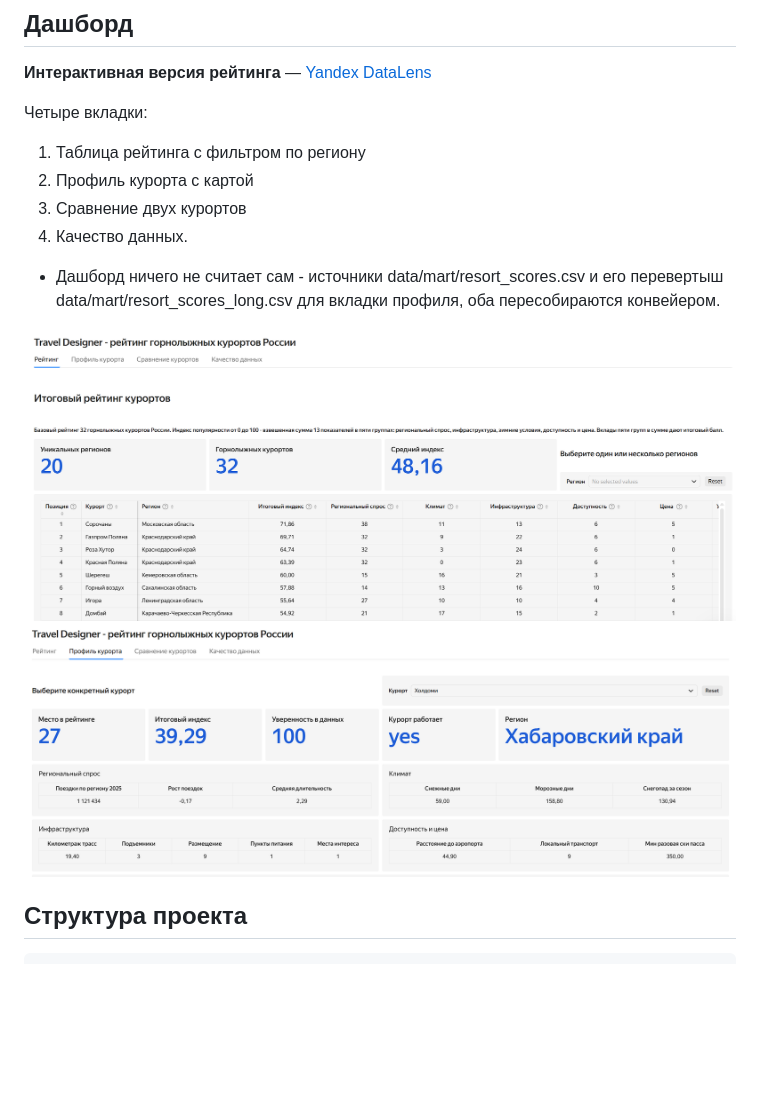
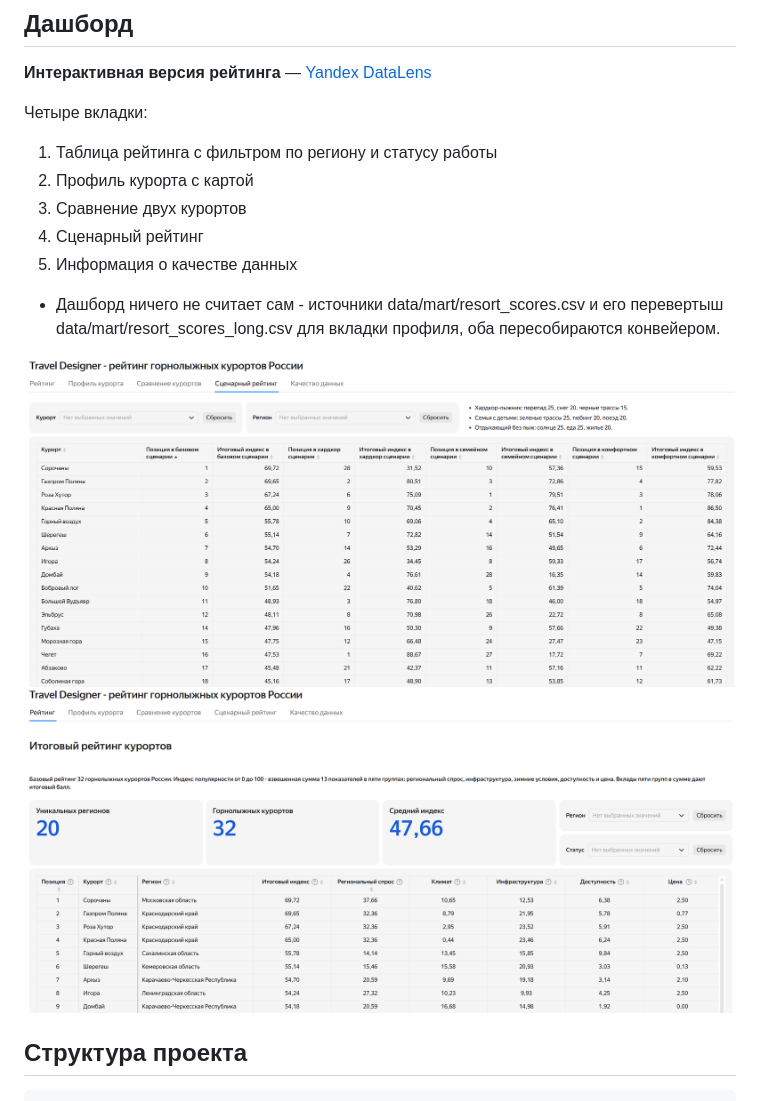
Before and after one commit to margoikonstantinova/travel-designer-resort-rating, a Markdown page: README.md, the part around the change. Rendered like a GitHub page; pictures changed too: assets/dashboard_rating_1.png, assets/dashboard_rating_2.png; blank space fills up the shorter version.

Commit message:
редактирование дашборда

```diff
--- a/README.md
+++ b/README.md
@@ -35,10 +35,11 @@ prepared-таблицы -> витрина `data/mart/resort_features.csv` ->
 **Интерактивная версия рейтинга** — [Yandex DataLens](https://datalens.yandex/jvget59m6cgo2?_embedded=1&_no_controls=1&_theme=light)
 
 Четыре вкладки:
-1. Таблица рейтинга с фильтром по региону
+1. Таблица рейтинга с фильтром по региону и статусу работы
 2. Профиль курорта с картой
 3. Сравнение двух курортов
-4. Качество данных.
+4. Сценарный рейтинг
+4. Информация о качестве данных
 * Дашборд ничего не считает сам - источники data/mart/resort_scores.csv и его перевертыш data/mart/resort_scores_long.csv для вкладки профиля, оба пересобираются конвейером.
 
 ![Экран "Рейтинг"](assets/dashboard_rating_1.png)
```
